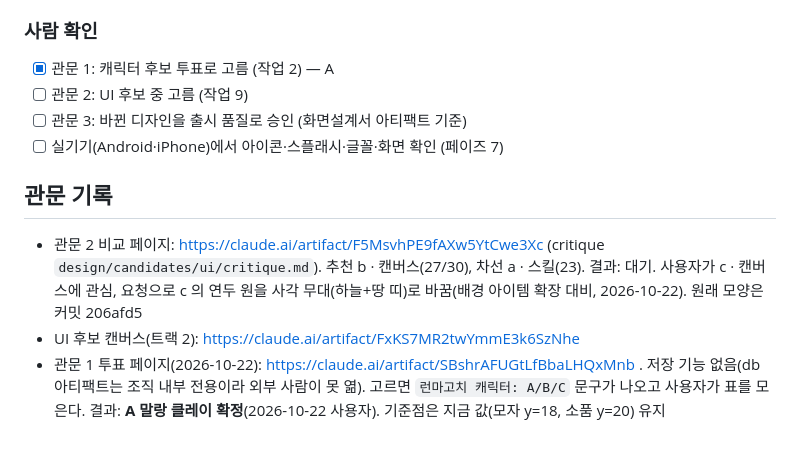
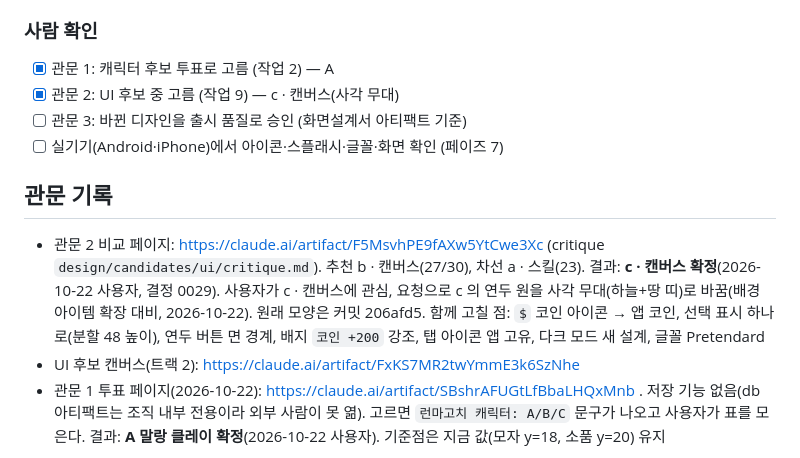
Before and after one commit to dhkim1522/runmagochi, a Markdown page: docs/plans/phase-6.md, the part around one of its changes. GitHub-like rendering.

Commit message:
docs: 관문 2 결과 c 캔버스, 결정 0029
Co-Authored-By: Claude Opus 5.5 <noreply@anthropic.com>

```diff
--- a/docs/plans/phase-6.md
+++ b/docs/plans/phase-6.md
@@ -193,12 +193,12 @@
 
 ### 사람 확인
 - [x] 관문 1: 캐릭터 후보 투표로 고름 (작업 2) — A
-- [ ] 관문 2: UI 후보 중 고름 (작업 9)
+- [x] 관문 2: UI 후보 중 고름 (작업 9) — c · 캔버스(사각 무대)
 - [ ] 관문 3: 바뀐 디자인을 출시 품질로 승인 (화면설계서 아티팩트 기준)
 - [ ] 실기기(Android·iPhone)에서 아이콘·스플래시·글꼴·화면 확인 (페이즈 7)
 
 ## 관문 기록
-- 관문 2 비교 페이지: https://claude.ai/artifact/F5MsvhPE9fAXw5YtCwe3Xc (critique `design/candidates/ui/critique.md`). 추천 b · 캔버스(27/30), 차선 a · 스킬(23). 결과: 대기. 사용자가 c · 캔버스에 관심, 요청으로 c 의 연두 원을 사각 무대(하늘+땅 띠)로 바꿈(배경 아이템 확장 대비, 2026-10-22). 원래 모양은 커밋 206afd5
+- 관문 2 비교 페이지: https://claude.ai/artifact/F5MsvhPE9fAXw5YtCwe3Xc (critique `design/candidates/ui/critique.md`). 추천 b · 캔버스(27/30), 차선 a · 스킬(23). 결과: **c · 캔버스 확정**(2026-10-22 사용자, 결정 0029). 사용자가 c · 캔버스에 관심, 요청으로 c 의 연두 원을 사각 무대(하늘+땅 띠)로 바꿈(배경 아이템 확장 대비, 2026-10-22). 원래 모양은 커밋 206afd5. 함께 고칠 점: `$` 코인 아이콘 → 앱 코인, 선택 표시 하나로(분할 48 높이), 연두 버튼 면 경계, 배지 `코인 +200` 강조, 탭 아이콘 앱 고유, 다크 모드 새 설계, 글꼴 Pretendard
 - UI 후보 캔버스(트랙 2): https://claude.ai/artifact/FxKS7MR2twYmmE3k6SzNhe
 - 관문 1 투표 페이지(2026-10-22): https://claude.ai/artifact/SBshrAFUGtLfBbaLHQxMnb . 저장 기능 없음(db 아티팩트는 조직 내부 전용이라 외부 사람이 못 엶). 고르면 `런마고치 캐릭터: A/B/C` 문구가 나오고 사용자가 표를 모은다. 결과: **A 말랑 클레이 확정**(2026-10-22 사용자). 기준점은 지금 값(모자 y=18, 소품 y=20) 유지
 
```
Also changed, not shown: other parts of docs/plans/phase-6.md (+1 -1 lines), HANDOFF.md (+1 -1 lines), docs/decisions/0029-ui-direction-lime.md (added, +30 -0 lines).
